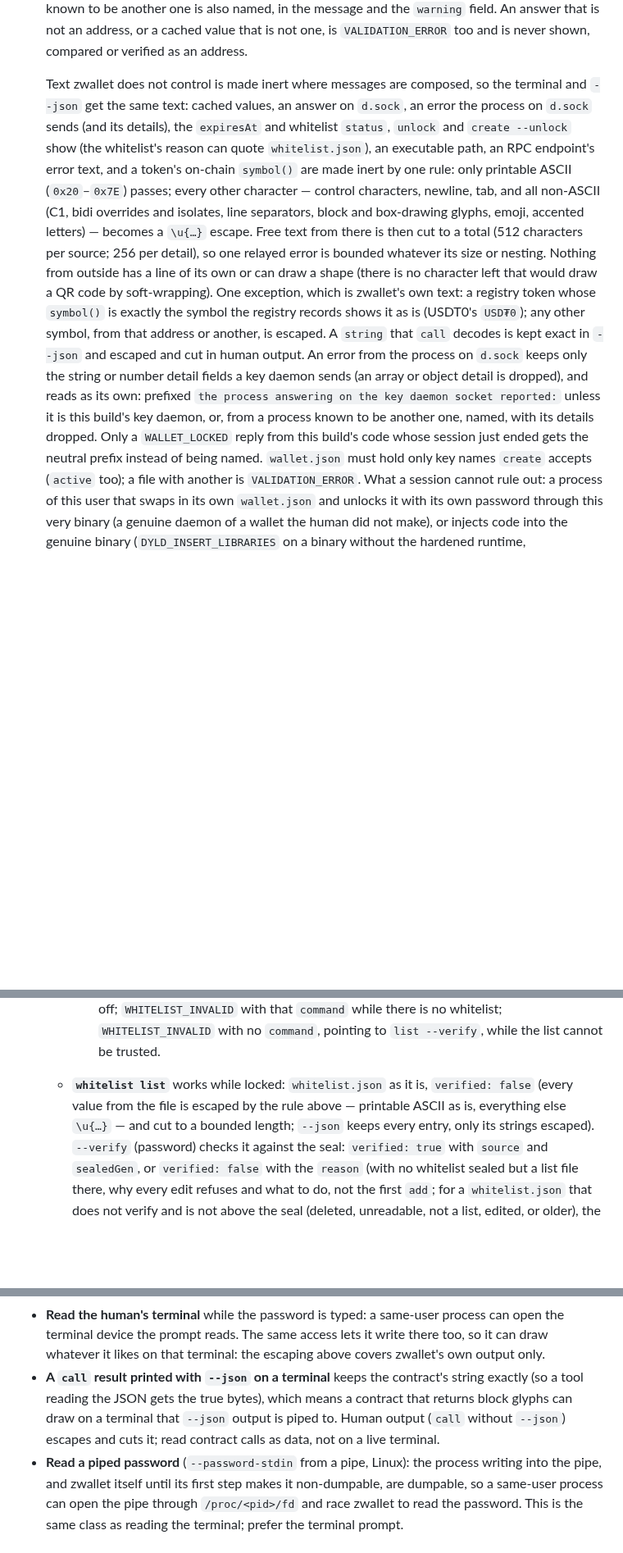
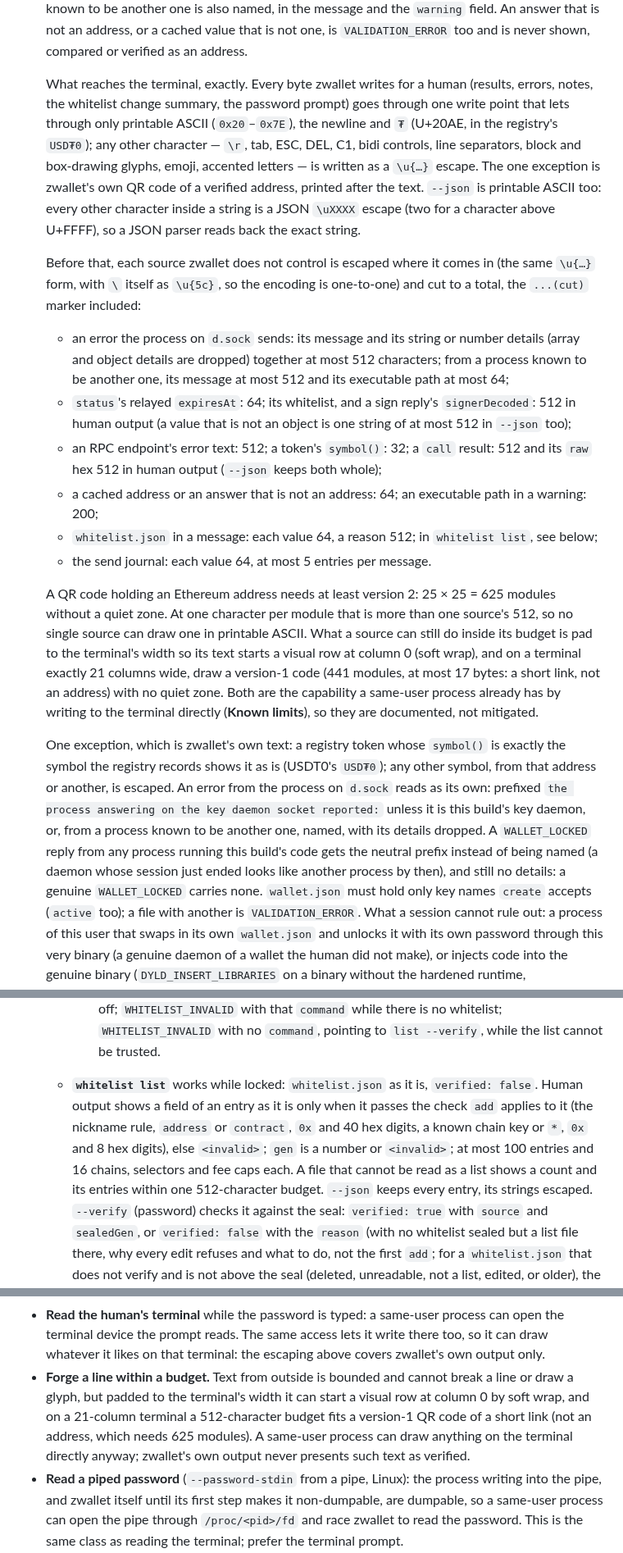
Before and after one commit to 2lab-ai/zwallet, a Markdown page: README.md, 3 parts joined by grey strips. Shown at 82% size. GitHub-like rendering; blank space fills up the shorter version.

Commit message:
docs: README: what reaches the terminal, each source's total, and the QR arithmetic
Replaces "512 characters per source" and "no character left that would draw a QR code" with what
holds: only printable ASCII, the newline and `₮` reach the terminal (apart from zwallet's own
QR), --json is ASCII on the wire and parses back exact, and each source's total is listed. An
address needs a version-2 code (625 modules), more than one source's 512; padding to start a row
by soft wrap, and a version-1 code of a short link on a 21-column terminal, are documented as the
same capability a same-user process has by writing to the terminal. whitelist list shows only
values add would accept; journal values are escaped, cut and a bad hash is `?`. The WALLET_LOCKED
exception covers any process of this build, with no details.

Co-Authored-By: Claude Opus 5.5 (1M context) <noreply@anthropic.com>

```diff
--- a/README.md
+++ b/README.md
@@ -147,25 +147,47 @@ Commands that act on a key take `--key <name>` (default: the active key).
   answer that is not an address, or a cached value that is not one, is `VALIDATION_ERROR` too and
   is never shown, compared or verified as an address.
 
-  Text zwallet does not control is made inert where messages are composed, so the terminal and
-  `--json` get the same text: cached values, an answer on `d.sock`, an error the process on
-  `d.sock` sends (and its details), the `expiresAt` and whitelist `status`, `unlock` and `create
-  --unlock` show (the whitelist's reason can quote `whitelist.json`), an executable path, an RPC
-  endpoint's error text, and a token's on-chain `symbol()` are made inert by one rule: only
-  printable ASCII (`0x20`–`0x7E`) passes; every other character — control characters, newline,
-  tab, and all non-ASCII (C1, bidi overrides and isolates, line separators, block and box-drawing
-  glyphs, emoji, accented letters) — becomes a `\u{…}` escape. Free text from there is then cut to
-  a total (512 characters per source; 256 per detail), so one relayed error is bounded whatever
-  its size or nesting. Nothing from outside has a line of its own or can draw a shape (there is no
-  character left that would draw a QR code by soft-wrapping). One exception, which is zwallet's own
-  text: a registry token whose `symbol()` is exactly the symbol the registry records shows it as
-  is (USDT0's `USD₮0`); any other symbol, from that address or another, is escaped. A `string`
-  that `call` decodes is kept exact in `--json` and escaped and cut in human output. An error from
-  the process on `d.sock` keeps only the string or number detail fields a key daemon sends (an
-  array or object detail is dropped), and reads as its own: prefixed ``the process answering on
-  the key daemon socket reported:`` unless it is this build's key daemon, or, from a process known
-  to be another one, named, with its details dropped. Only a `WALLET_LOCKED` reply from this
-  build's code whose session just ended gets the neutral prefix instead of being named.
+  What reaches the terminal, exactly. Every byte zwallet writes for a human (results, errors,
+  notes, the whitelist change summary, the password prompt) goes through one write point that
+  lets through only printable ASCII (`0x20`–`0x7E`), the newline and `₮` (U+20AE, in the
+  registry's `USD₮0`); any other character — `\r`, tab, ESC, DEL, C1, bidi controls, line
+  separators, block and box-drawing glyphs, emoji, accented letters — is written as a `\u{…}`
+  escape. The one exception is zwallet's own QR code of a verified address, printed after the
+  text. `--json` is printable ASCII too: every other character inside a string is a JSON
+  `\uXXXX` escape (two for a character above U+FFFF), so a JSON parser reads back the exact
+  string.
+
+  Before that, each source zwallet does not control is escaped where it comes in (the same
+  `\u{…}` form, with `\` itself as `\u{5c}`, so the encoding is one-to-one) and cut to a total,
+  the `...(cut)` marker included:
+  - an error the process on `d.sock` sends: its message and its string or number details (array
+    and object details are dropped) together at most 512 characters; from a process known to be
+    another one, its message at most 512 and its executable path at most 64;
+  - `status`'s relayed `expiresAt`: 64; its whitelist, and a sign reply's `signerDecoded`: 512 in
+    human output (a value that is not an object is one string of at most 512 in `--json` too);
+  - an RPC endpoint's error text: 512; a token's `symbol()`: 32; a `call` result: 512 and its
+    `raw` hex 512 in human output (`--json` keeps both whole);
+  - a cached address or an answer that is not an address: 64; an executable path in a warning:
+    200;
+  - `whitelist.json` in a message: each value 64, a reason 512; in `whitelist list`, see below;
+  - the send journal: each value 64, at most 5 entries per message.
+
+  A QR code holding an Ethereum address needs at least version 2: 25 × 25 = 625 modules without
+  a quiet zone. At one character per module that is more than one source's 512, so no single
+  source can draw one in printable ASCII. What a source can still do inside its budget is pad to
+  the terminal's width so its text starts a visual row at column 0 (soft wrap), and on a terminal
+  exactly 21 columns wide, draw a version-1 code (441 modules, at most 17 bytes: a short link,
+  not an address) with no quiet zone. Both are the capability a same-user process already has by
+  writing to the terminal directly (**Known limits**), so they are documented, not mitigated.
+
+  One exception, which is zwallet's own text: a registry token whose `symbol()` is exactly the
+  symbol the registry records shows it as is (USDT0's `USD₮0`); any other symbol, from that
+  address or another, is escaped. An error from the process on `d.sock` reads as its own:
+  prefixed ``the process answering on the key daemon socket reported:`` unless it is this
+  build's key daemon, or, from a process known to be another one, named, with its details
+  dropped. A `WALLET_LOCKED` reply from any process running this build's code gets the neutral
+  prefix instead of being named (a daemon whose session just ended looks like another process by
+  then), and still no details: a genuine `WALLET_LOCKED` carries none.
   `wallet.json` must hold only key names `create` accepts (`active` too); a file with another is
   `VALIDATION_ERROR`. What a session cannot rule out: a process of this user that
   swaps in its own `wallet.json` and unlocks it with its own password through this very binary (a
@@ -275,9 +297,13 @@ Commands that act on a key take `--key <name>` (default: the active key).
       `command: zwallet whitelist allow-message-signing on` while the verified list has it off;
       `WHITELIST_INVALID` with that `command` while there is no whitelist; `WHITELIST_INVALID`
       with no `command`, pointing to `list --verify`, while the list cannot be trusted.
-  - **`whitelist list`** works while locked: `whitelist.json` as it is, `verified: false` (every
-    value from the file is escaped by the rule above — printable ASCII as is, everything else
-    `\u{…}` — and cut to a bounded length; `--json` keeps every entry, only its strings escaped).
+  - **`whitelist list`** works while locked: `whitelist.json` as it is, `verified: false`. Human
+    output shows a field of an entry as it is only when it passes the check `add` applies to it
+    (the nickname rule, `address` or `contract`, `0x` and 40 hex digits, a known chain key or
+    `*`, `0x` and 8 hex digits), else `<invalid>`; `gen` is a number or `<invalid>`; at most 100
+    entries and 16 chains, selectors and fee caps each. A file that cannot be read as a list
+    shows a count and its entries within one 512-character budget. `--json` keeps every entry,
+    its strings escaped.
     `--verify` (password) checks it against the seal: `verified: true` with
     `source` and `sealedGen`, or `verified: false` with the `reason` (with no whitelist sealed
     but a list file there, why every edit refuses and what to do, not the first `add`; for a
@@ -743,10 +772,11 @@ things a same-user process can still do, and what to do about them:
 - **Read the human's terminal** while the password is typed: a same-user process can open the
   terminal device the prompt reads. The same access lets it write there too, so it can draw
   whatever it likes on that terminal: the escaping above covers zwallet's own output only.
-- **A `call` result printed with `--json` on a terminal** keeps the contract's string exactly (so
-  a tool reading the JSON gets the true bytes), which means a contract that returns block glyphs
-  can draw on a terminal that `--json` output is piped to. Human output (`call` without `--json`)
-  escapes and cuts it; read contract calls as data, not on a live terminal.
+- **Forge a line within a budget.** Text from outside is bounded and cannot break a line or draw
+  a glyph, but padded to the terminal's width it can start a visual row at column 0 by soft wrap,
+  and on a 21-column terminal a 512-character budget fits a version-1 QR code of a short link
+  (not an address, which needs 625 modules). A same-user process can draw anything on the
+  terminal directly anyway; zwallet's own output never presents such text as verified.
 - **Read a piped password** (`--password-stdin` from a pipe, Linux): the process writing into the
   pipe, and zwallet itself until its first step makes it non-dumpable, are dumpable, so a
   same-user process can open the pipe through `/proc/<pid>/fd` and race zwallet to read the
```
Also changed, not shown: other parts of README.md (+4 -1 lines).
